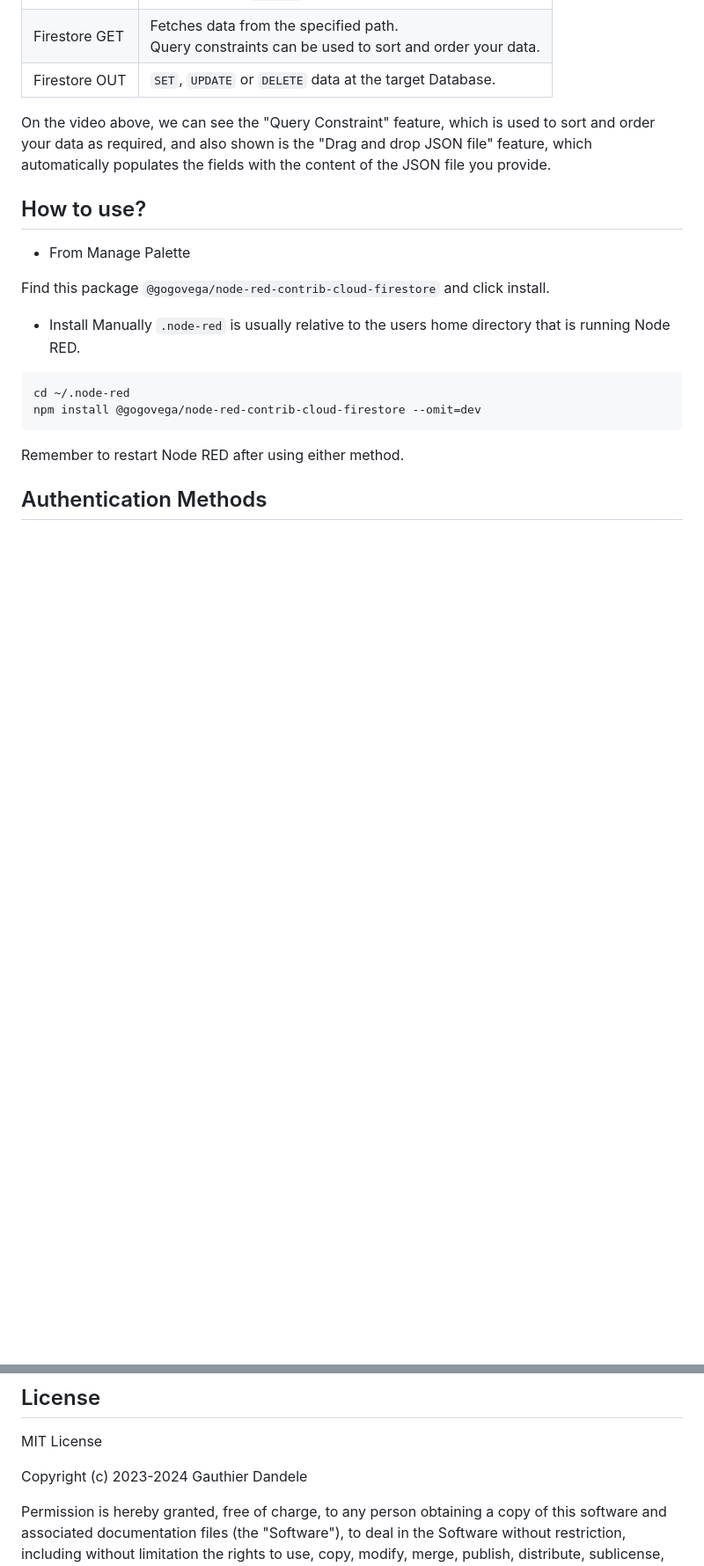
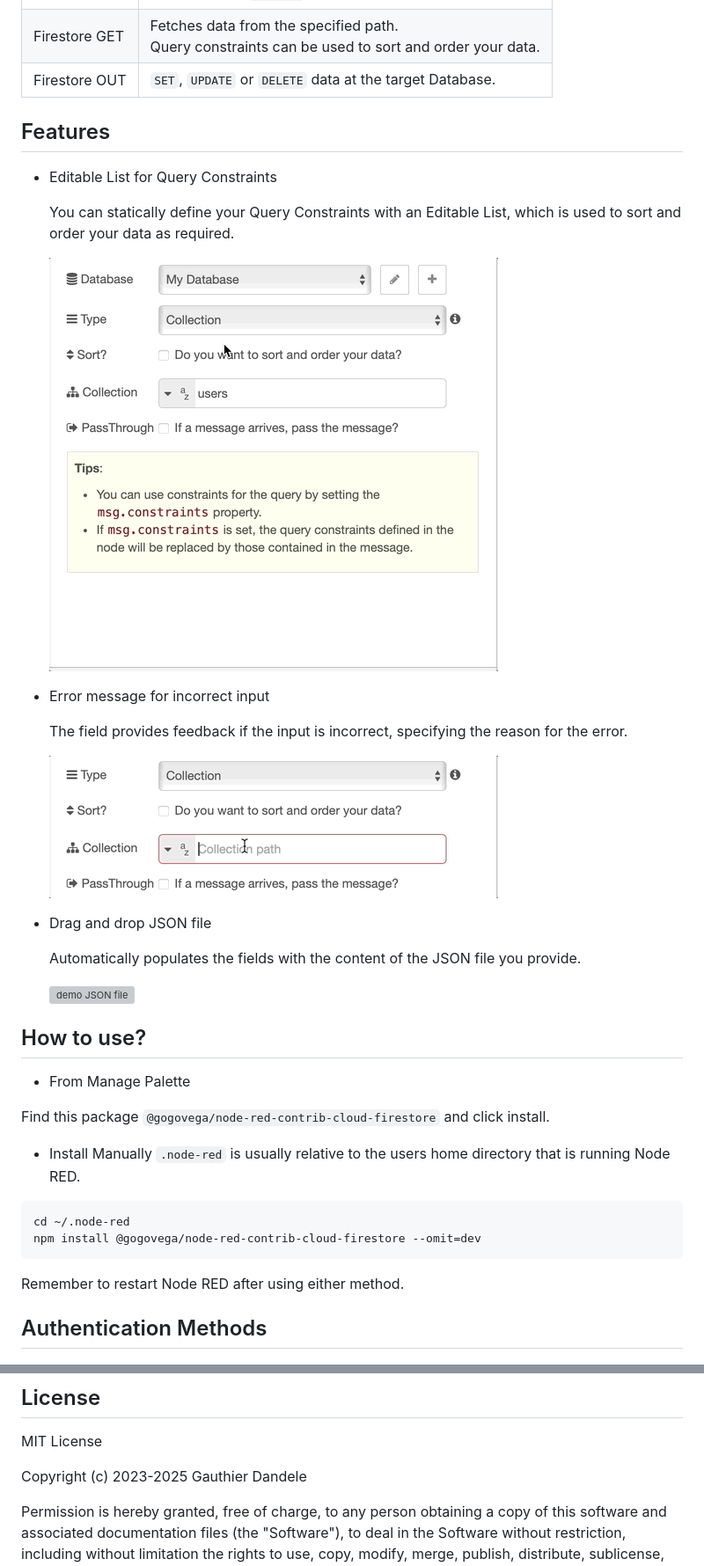
Before and after one commit to GogoVega/node-red-contrib-cloud-firestore, a Markdown page: README.md, 2 parts joined by grey strips. Shown: that part at 88% size. Rendered like a GitHub page; pictures changed too: assets/images/input-error-message.gif (added), assets/images/query-constraints-editablelist.gif (added); blank space fills up the shorter version; grey boxes are pictures that could not be loaded.

Commit message:
Update readme with new gifs

```diff
--- a/README.md
+++ b/README.md
@@ -41,7 +43,30 @@ There are 3 nodes included with this contrib:
 | Firestore&nbsp;GET | Fetches data from the specified path.<br />Query constraints can be used to sort and order your data. |
 | Firestore&nbsp;OUT | `SET`, `UPDATE` or `DELETE` data at the target Database.                                              |
 
-On the video above, we can see the "Query Constraint" feature, which is used to sort and order your data as required, and also shown is the "Drag and drop JSON file" feature, which automatically populates the fields with the content of the JSON file you provide.
+## Features
+
+<!-- - Autocomplete the `Path` field
+
+  ![demo autocomplete](./assets/images/autocomplete-feature.gif)
+-->
+
+- Editable List for Query Constraints
+
+  You can statically define your Query Constraints with an Editable List, which is used to sort and order your data as required.
+
+  ![demo query constraints](./assets/images/query-constraints-editablelist.gif)
+
+- Error message for incorrect input
+
+  The field provides feedback if the input is incorrect, specifying the reason for the error.
+
+  ![demo error message](./assets/images/input-error-message.gif)
+
+- Drag and drop JSON file
+
+  Automatically populates the fields with the content of the JSON file you provide.
+
+  ![demo JSON file](https://raw.githubusercontent.com/GogoVega/node-red-contrib-firebase-realtime-database/refs/heads/master/assets/images/drag-and-drop.gif)
 
 ## How to use?
 
@@ -89,7 +114,7 @@ If you have any other suggestions, please let me know [here](https://github.com/
 
 MIT License
 
-Copyright (c) 2023-2024 Gauthier Dandele
+Copyright (c) 2023-2025 Gauthier Dandele
 
 Permission is hereby granted, free of charge, to any person obtaining a copy
 of this software and associated documentation files (the "Software"), to deal
```
Also changed, not shown: other parts of README.md (+2 -0 lines), assets/images/demo-flow.gif (added).
